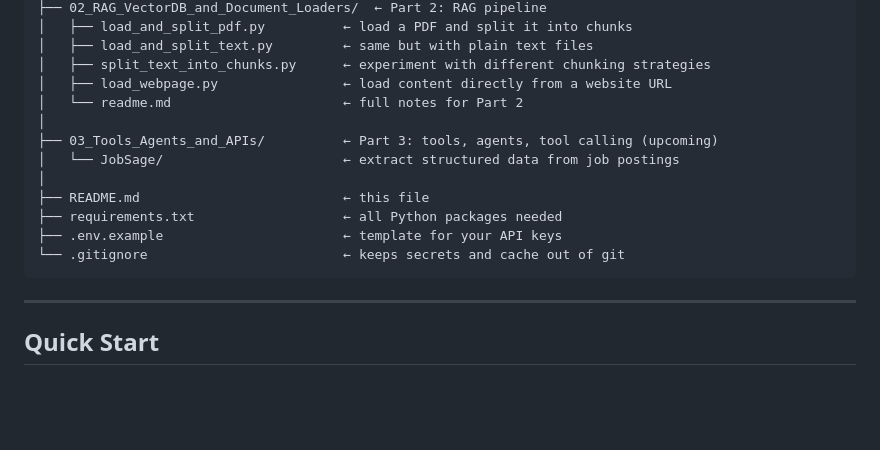
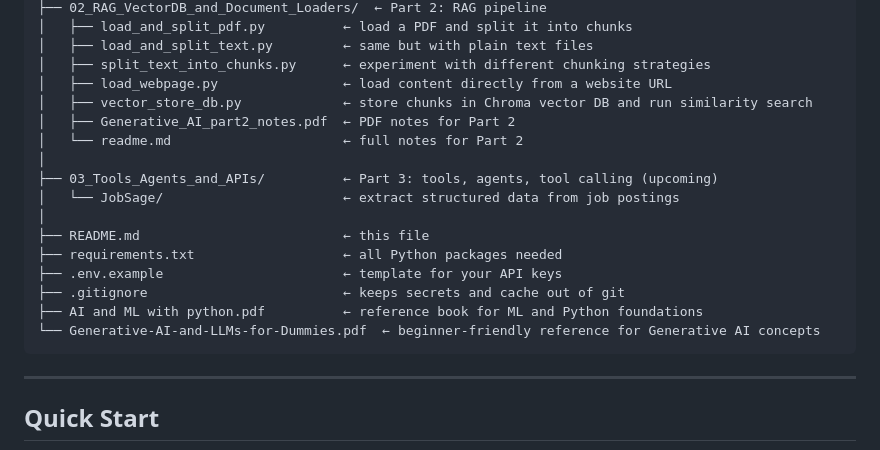
Before and after one commit to vishalsehgalvs/Artificial_Intelligence, a Markdown page: README.md, the part around the change. Drawn GitHub-style; blank space fills up the shorter version.

Commit message:
update main readme

````diff
--- a/README.md
+++ b/README.md
@@ -34,6 +34,8 @@ Artificial_Intelligence/
 │   ├── load_and_split_text.py         ← same but with plain text files
 │   ├── split_text_into_chunks.py      ← experiment with different chunking strategies
 │   ├── load_webpage.py                ← load content directly from a website URL
+│   ├── vector_store_db.py             ← store chunks in Chroma vector DB and run similarity search
+│   ├── Generative_AI_part2_notes.pdf  ← PDF notes for Part 2
 │   └── readme.md                      ← full notes for Part 2
 │
 ├── 03_Tools_Agents_and_APIs/          ← Part 3: tools, agents, tool calling (upcoming)
@@ -42,7 +44,9 @@ Artificial_Intelligence/
 ├── README.md                          ← this file
 ├── requirements.txt                   ← all Python packages needed
 ├── .env.example                       ← template for your API keys
-└── .gitignore                         ← keeps secrets and cache out of git
+├── .gitignore                         ← keeps secrets and cache out of git
+├── AI and ML with python.pdf          ← reference book for ML and Python foundations
+└── Generative-AI-and-LLMs-for-Dummies.pdf  ← beginner-friendly reference for Generative AI concepts
 ```
 
 ---
````
